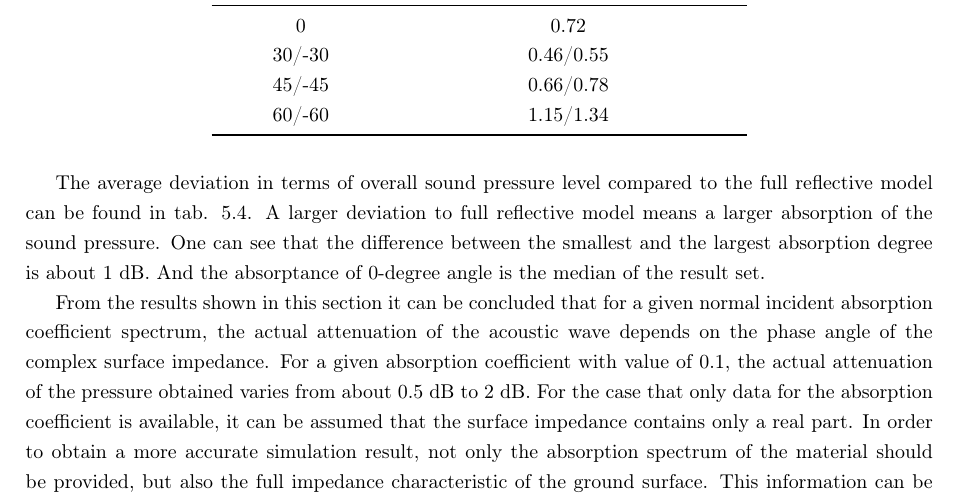
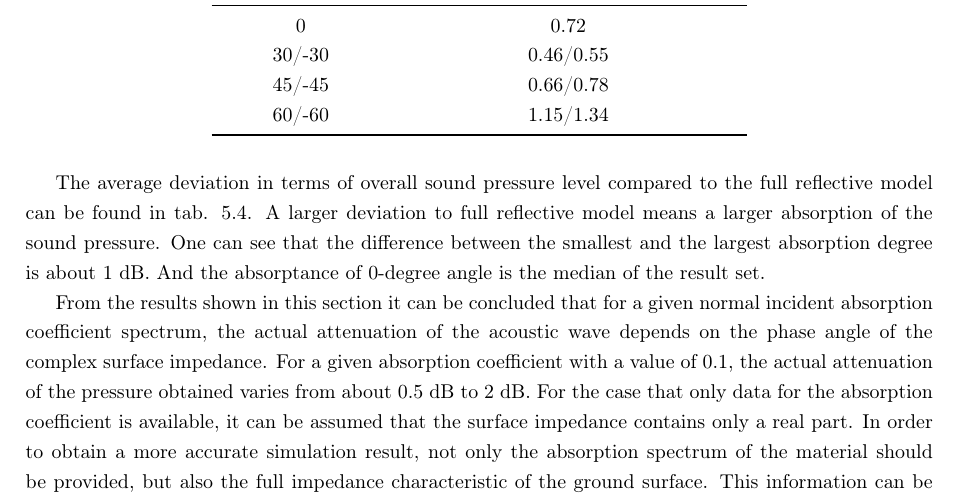
Before and after one commit to Likun-Luo/Diplomarbeit, a LaTeX thesis (main.tex, which reads Chapter5_Results.tex): part of page 67 of 74, cut so that both start at the same text. Compiled offline with pdfLaTeX.

Commit message:
korrektur

```diff
--- a/Chapter5_Results.tex
+++ b/Chapter5_Results.tex
@@ -342,7 +342,7 @@ As can be seen from the results, for 100 Hz, there is almost no noticeable diffe
 
 The average deviation in terms of overall sound pressure level compared to the full reflective model can be found in tab. \ref{tab:mean_devaition_impedance}. A larger deviation to full reflective model means a larger absorption of the sound pressure. One can see that the difference between the smallest and the largest absorption degree is about 1 dB. And the absorptance of 0-degree angle is the median of the result set.
 
-From the results shown in this section it can be concluded that for a given normal incident absorption coefficient spectrum, the actual attenuation of the acoustic wave depends on the phase angle of the complex surface impedance. For a given absorption coefficient with value of 0.1, the actual attenuation of the pressure obtained varies from about 0.5 dB to 2 dB. For the case that only data for the absorption coefficient is available, it can be assumed that the surface impedance contains only a real part. In order to obtain a more accurate simulation result, not only the absorption spectrum of the material should be provided, but also the full impedance characteristic of the ground surface. This information can be obtained by for example an in-situ measurement of surface impedance using impedance tube method as described in \cite{hald_situ_2019, wolkesson_2013}.
+From the results shown in this section it can be concluded that for a given normal incident absorption coefficient spectrum, the actual attenuation of the acoustic wave depends on the phase angle of the complex surface impedance. For a given absorption coefficient with a value of 0.1, the actual attenuation of the pressure obtained varies from about 0.5 dB to 2 dB. For the case that only data for the absorption coefficient is available, it can be assumed that the surface impedance contains only a real part. In order to obtain a more accurate simulation result, not only the absorption spectrum of the material should be provided, but also the full impedance characteristic of the ground surface. This information can be obtained by for example an in-situ measurement of surface impedance using impedance tube method as described in \cite{hald_situ_2019, wolkesson_2013}.
 % comment on the rage of attenuation obtained ...
 
 \section{Effect of varying frequency steps per 1/3-octave band}
```
